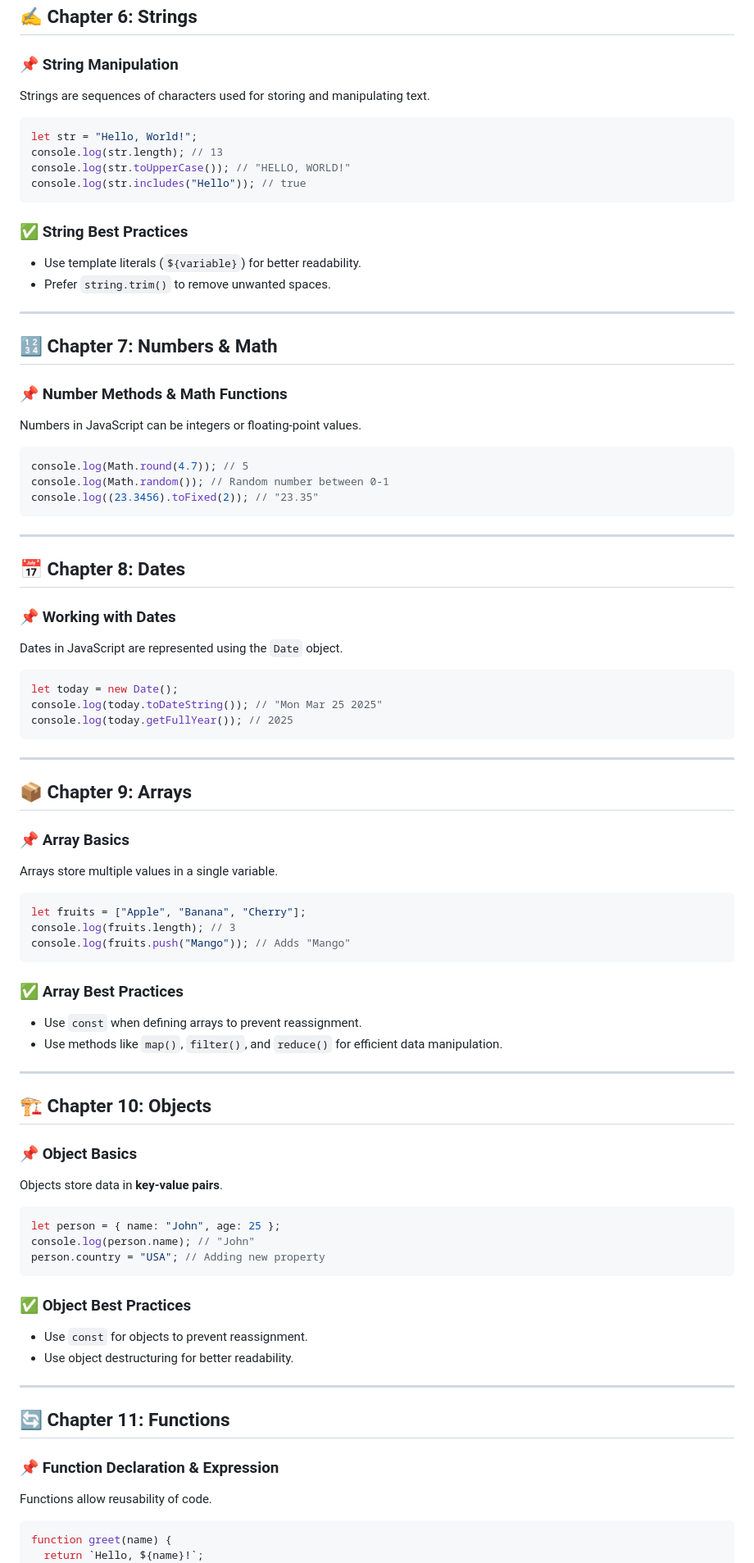
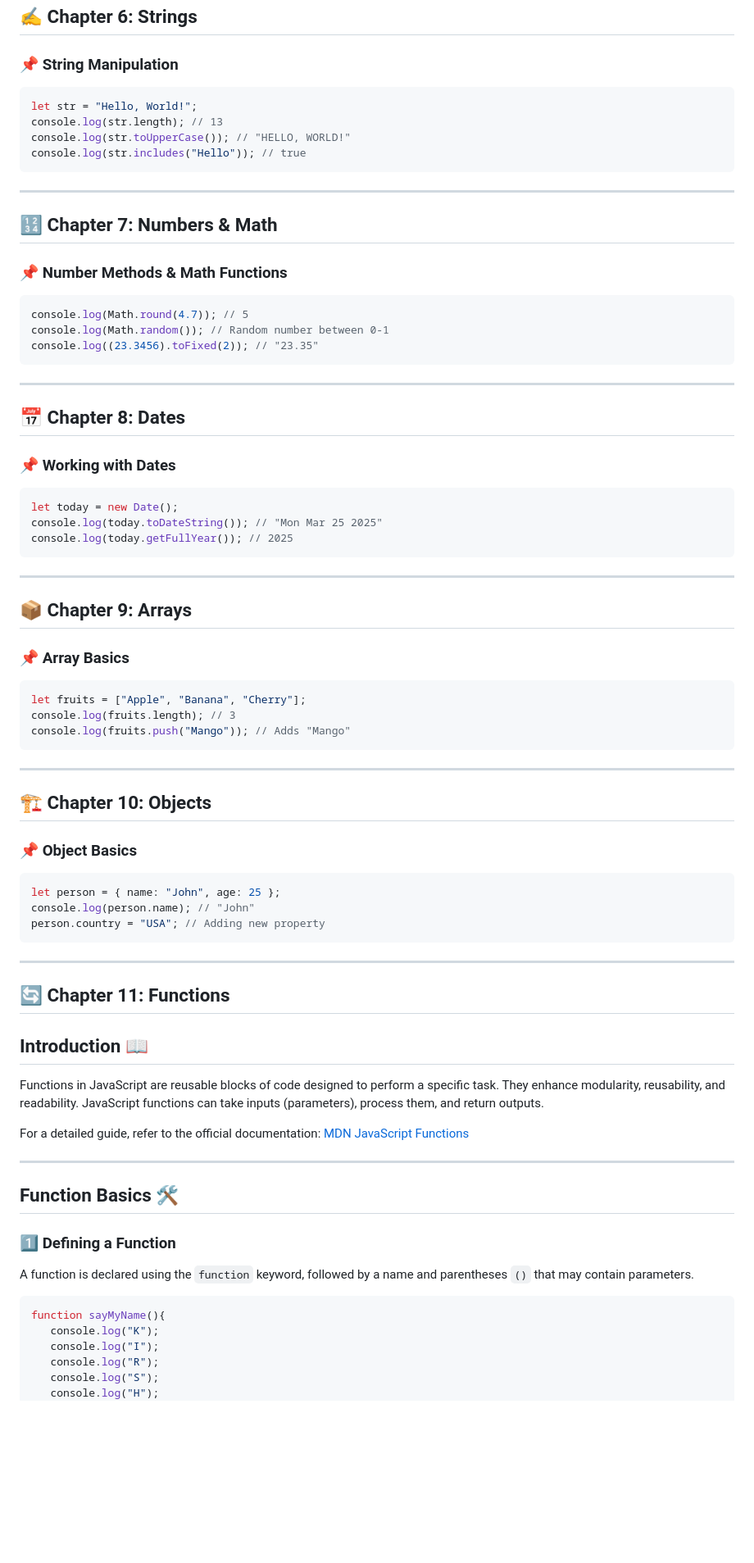
Before and after one commit to Me-coder2024/JS-Hindi, a Markdown page: README.md, the part around one of its changes. Shown at 82% size. GitHub-like rendering; blank space fills up the shorter version.

Commit message:
Chapter 11 : Functions
Done some changes and brief part and explained functions

````diff
--- a/README.md
+++ b/README.md
@@ -98,22 +116,17 @@ console.log(obj1.name); // "Coder"
 
 ## ✍️ Chapter 6: Strings
 ### 📌 String Manipulation
-Strings are sequences of characters used for storing and manipulating text.
 ```js
 let str = "Hello, World!";
 console.log(str.length); // 13
 console.log(str.toUpperCase()); // "HELLO, WORLD!"
 console.log(str.includes("Hello")); // true
 ```
-### ✅ String Best Practices
-- Use template literals (`${variable}`) for better readability.
-- Prefer `string.trim()` to remove unwanted spaces.
 
 ---
 
 ## 🔢 Chapter 7: Numbers & Math
 ### 📌 Number Methods & Math Functions
-Numbers in JavaScript can be integers or floating-point values.
 ```js
 console.log(Math.round(4.7)); // 5
 console.log(Math.random()); // Random number between 0-1
@@ -124,7 +137,6 @@ console.log((23.3456).toFixed(2)); // "23.35"
 
 ## 📅 Chapter 8: Dates
 ### 📌 Working with Dates
-Dates in JavaScript are represented using the `Date` object.
 ```js
 let today = new Date();
 console.log(today.toDateString()); // "Mon Mar 25 2025"
@@ -135,36 +147,42 @@ console.log(today.getFullYear()); // 2025
 
 ## 📦 Chapter 9: Arrays
 ### 📌 Array Basics
-Arrays store multiple values in a single variable.
 ```js
 let fruits = ["Apple", "Banana", "Cherry"];
 console.log(fruits.length); // 3
 console.log(fruits.push("Mango")); // Adds "Mango"
 ```
-### ✅ Array Best Practices
-- Use `const` when defining arrays to prevent reassignment.
-- Use methods like `map()`, `filter()`, and `reduce()` for efficient data manipulation.
 
 ---
 
 ## 🏗️ Chapter 10: Objects
 ### 📌 Object Basics
-Objects store data in **key-value pairs**.
 ```js
 let person = { name: "John", age: 25 };
 console.log(person.name); // "John"
 person.country = "USA"; // Adding new property
 ```
-### ✅ Object Best Practices
-- Use `const` for objects to prevent reassignment.
-- Use object destructuring for better readability.
 
 ---
 
 ## 🔄 Chapter 11: Functions
-### 📌 Function Declaration & Expression
-Functions allow reusability of code.
-```js
-function greet(name) {
-  return `Hello, ${name}!`;
+
+## Introduction 📖
+Functions in JavaScript are reusable blocks of code designed to perform a specific task. They enhance modularity, reusability, and readability. JavaScript functions can take inputs (parameters), process them, and return outputs.
+
+For a detailed guide, refer to the official documentation: [MDN JavaScript Functions](https://developer.mozilla.org/en-US/docs/Web/JavaScript/Guide/Functions)
+
+---
+
+## Function Basics 🛠️
+### 1️⃣ Defining a Function
+A function is declared using the `function` keyword, followed by a name and parentheses `()` that may contain parameters.
+
+```javascript
+function sayMyName(){
+   console.log("K");
+   console.log("I");
+   console.log("R");
+   console.log("S");
+   console.log("H");
 }
````
Also changed, not shown: other parts of README.md (+116 -15 lines).
